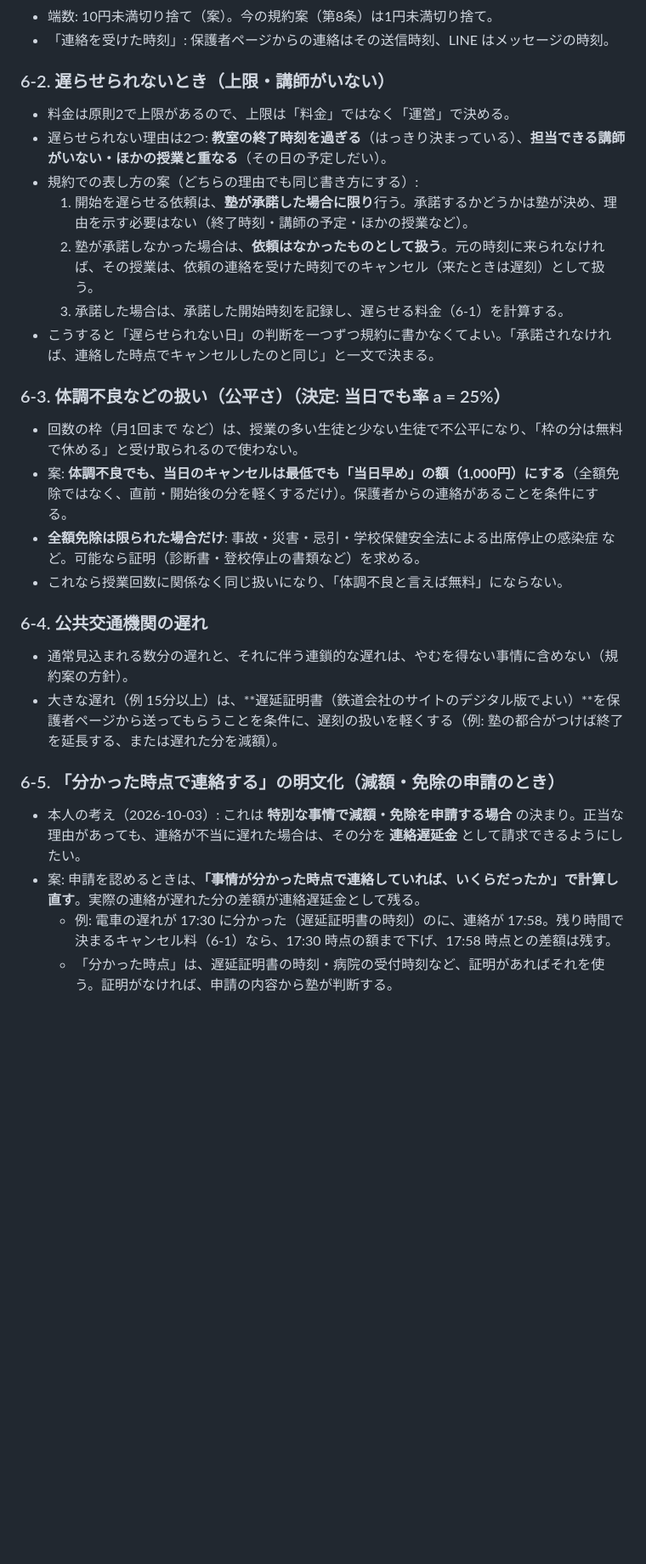
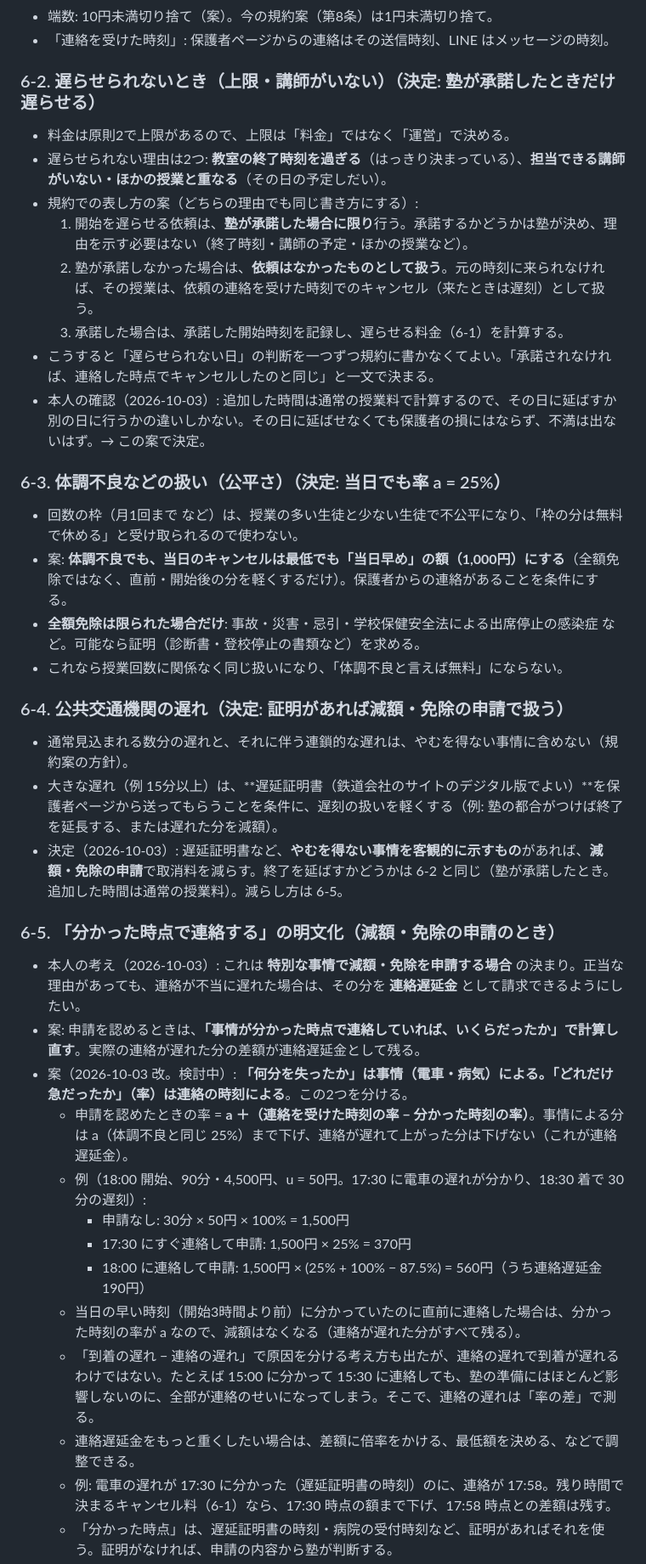
Before and after one commit to mugilives-max/stepwise-eisu, a Markdown page: docs/CANCELLATION_POLICY_DESIGN.md, the part around the change. Shown at 85% size. Rendered like a GitHub page; blank space fills up the shorter version.

Commit message:
docs: cancellation design - 6-2/6-4 decided, 6-5 split cause (minutes) from notice (rate)
Co-Authored-By: Claude Opus 5.5 <noreply@anthropic.com>

```diff
--- a/docs/CANCELLATION_POLICY_DESIGN.md
+++ b/docs/CANCELLATION_POLICY_DESIGN.md
@@ -74,7 +74,7 @@
 - 端数: 10円未満切り捨て（案）。今の規約案（第8条）は1円未満切り捨て。
 - 「連絡を受けた時刻」: 保護者ページからの連絡はその送信時刻、LINE はメッセージの時刻。
 
-### 6-2. 遅らせられないとき（上限・講師がいない）
+### 6-2. 遅らせられないとき（上限・講師がいない）（決定: 塾が承諾したときだけ遅らせる）
 - 料金は原則2で上限があるので、上限は「料金」ではなく「運営」で決める。
 - 遅らせられない理由は2つ: **教室の終了時刻を過ぎる**（はっきり決まっている）、**担当できる講師がいない・ほかの授業と重なる**（その日の予定しだい）。
 - 規約での表し方の案（どちらの理由でも同じ書き方にする）:
@@ -82,6 +82,7 @@
   2. 塾が承諾しなかった場合は、**依頼はなかったものとして扱う**。元の時刻に来られなければ、その授業は、依頼の連絡を受けた時刻でのキャンセル（来たときは遅刻）として扱う。
   3. 承諾した場合は、承諾した開始時刻を記録し、遅らせる料金（6-1）を計算する。
 - こうすると「遅らせられない日」の判断を一つずつ規約に書かなくてよい。「承諾されなければ、連絡した時点でキャンセルしたのと同じ」と一文で決まる。
+- 本人の確認（2026-10-03）: 追加した時間は通常の授業料で計算するので、その日に延ばすか別の日に行うかの違いしかない。その日に延ばせなくても保護者の損にはならず、不満は出ないはず。→ この案で決定。
 
 ### 6-3. 体調不良などの扱い（公平さ）（決定: 当日でも率 a = 25%）
 - 回数の枠（月1回まで など）は、授業の多い生徒と少ない生徒で不公平になり、「枠の分は無料で休める」と受け取られるので使わない。
@@ -89,13 +90,23 @@
 - **全額免除は限られた場合だけ**: 事故・災害・忌引・学校保健安全法による出席停止の感染症 など。可能なら証明（診断書・登校停止の書類など）を求める。
 - これなら授業回数に関係なく同じ扱いになり、「体調不良と言えば無料」にならない。
 
-### 6-4. 公共交通機関の遅れ
+### 6-4. 公共交通機関の遅れ（決定: 証明があれば減額・免除の申請で扱う）
 - 通常見込まれる数分の遅れと、それに伴う連鎖的な遅れは、やむを得ない事情に含めない（規約案の方針）。
 - 大きな遅れ（例 15分以上）は、**遅延証明書（鉄道会社のサイトのデジタル版でよい）**を保護者ページから送ってもらうことを条件に、遅刻の扱いを軽くする（例: 塾の都合がつけば終了を延長する、または遅れた分を減額）。
+- 決定（2026-10-03）: 遅延証明書など、**やむを得ない事情を客観的に示すもの**があれば、**減額・免除の申請**で取消料を減らす。終了を延ばすかどうかは 6-2 と同じ（塾が承諾したとき。追加した時間は通常の授業料）。減らし方は 6-5。
 
 ### 6-5. 「分かった時点で連絡する」の明文化（減額・免除の申請のとき）
 - 本人の考え（2026-10-03）: これは **特別な事情で減額・免除を申請する場合** の決まり。正当な理由があっても、連絡が不当に遅れた場合は、その分を **連絡遅延金** として請求できるようにしたい。
 - 案: 申請を認めるときは、**「事情が分かった時点で連絡していれば、いくらだったか」で計算し直す**。実際の連絡が遅れた分の差額が連絡遅延金として残る。
+- 案（2026-10-03 改。検討中）: **「何分を失ったか」は事情（電車・病気）による。「どれだけ急だったか」（率）は連絡の時刻による**。この2つを分ける。
+  - 申請を認めたときの率 = **a ＋（連絡を受けた時刻の率 − 分かった時刻の率）**。事情による分は a（体調不良と同じ 25%）まで下げ、連絡が遅れて上がった分は下げない（これが連絡遅延金）。
+  - 例（18:00 開始、90分・4,500円、u = 50円。17:30 に電車の遅れが分かり、18:30 着で 30分の遅刻）:
+    - 申請なし: 30分 × 50円 × 100% = 1,500円
+    - 17:30 にすぐ連絡して申請: 1,500円 × 25% = 370円
+    - 18:00 に連絡して申請: 1,500円 × (25% + 100% − 87.5%) = 560円（うち連絡遅延金 190円）
+  - 当日の早い時刻（開始3時間より前）に分かっていたのに直前に連絡した場合は、分かった時刻の率が a なので、減額はなくなる（連絡が遅れた分がすべて残る）。
+  - 「到着の遅れ − 連絡の遅れ」で原因を分ける考え方も出たが、連絡の遅れで到着が遅れるわけではない。たとえば 15:00 に分かって 15:30 に連絡しても、塾の準備にはほとんど影響しないのに、全部が連絡のせいになってしまう。そこで、連絡の遅れは「率の差」で測る。
+  - 連絡遅延金をもっと重くしたい場合は、差額に倍率をかける、最低額を決める、などで調整できる。
   - 例: 電車の遅れが 17:30 に分かった（遅延証明書の時刻）のに、連絡が 17:58。残り時間で決まるキャンセル料（6-1）なら、17:30 時点の額まで下げ、17:58 時点との差額は残す。
   - 「分かった時点」は、遅延証明書の時刻・病院の受付時刻など、証明があればそれを使う。証明がなければ、申請の内容から塾が判断する。
 - 以下は、遅刻・遅らせる連絡そのものについての案（申請しない場合）:
```
